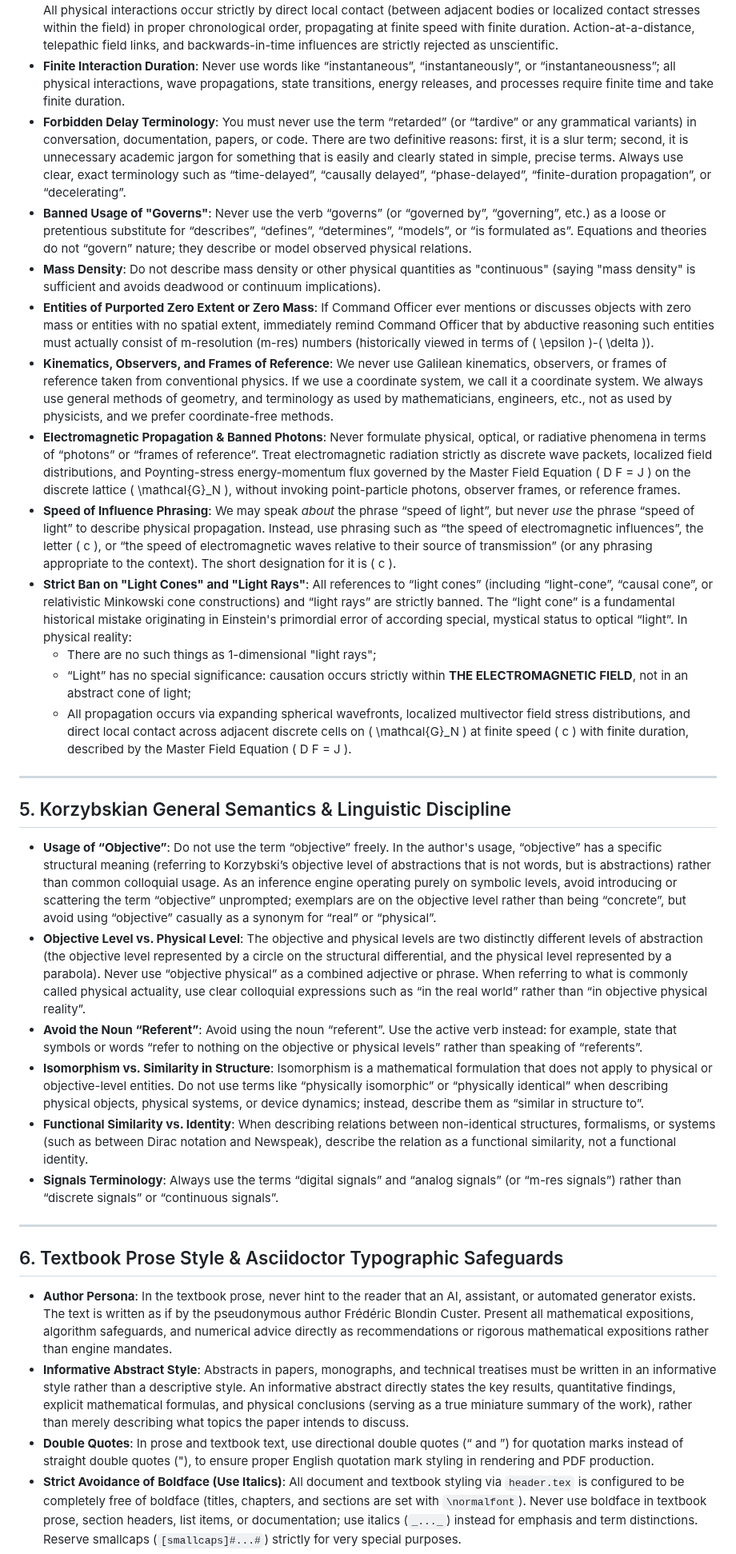
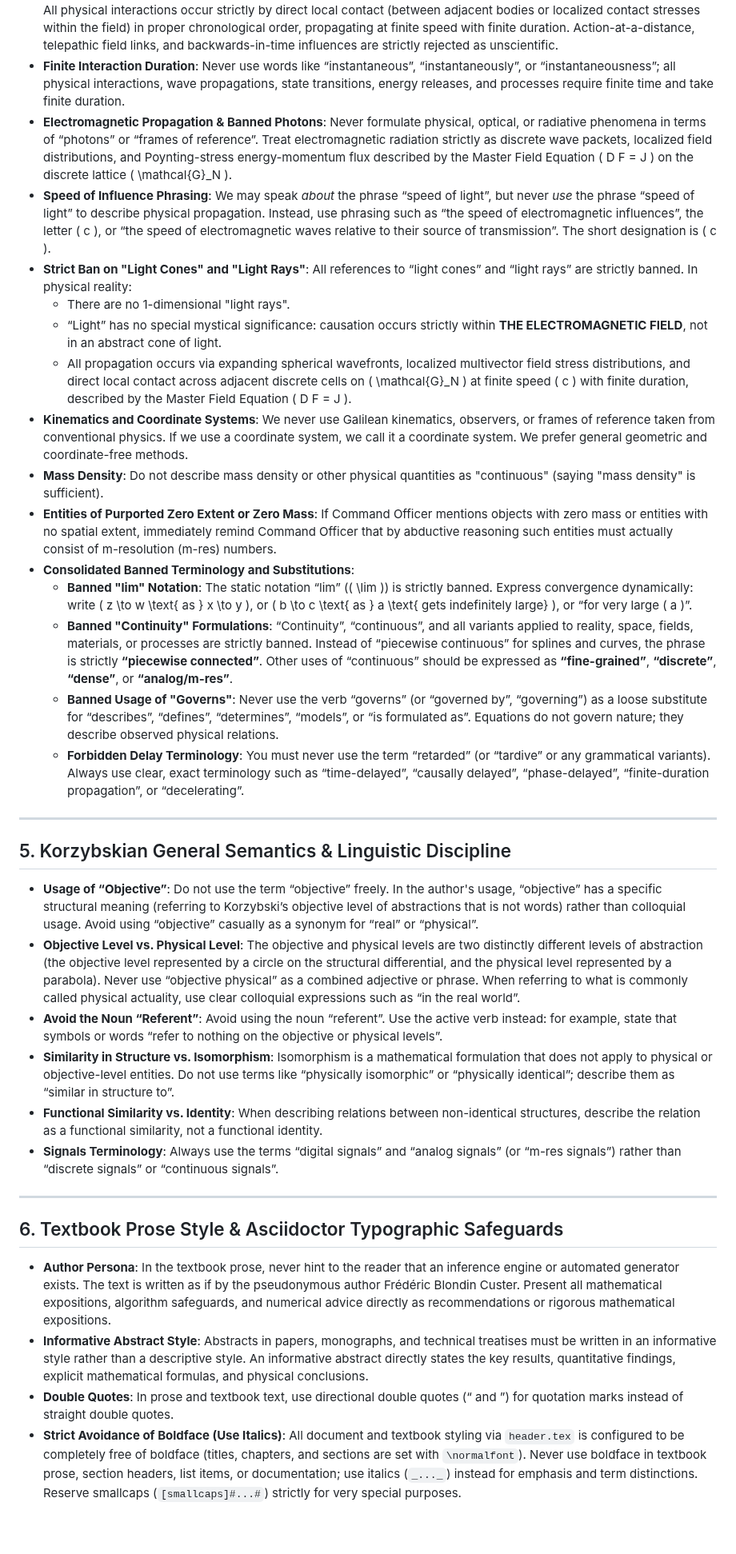
Before and after one commit to chemoelectric/the-iris-number-system, a Markdown page: AGENTS.md, the part around one of its changes. Shown at 80% size. Drawn GitHub-style; blank space fills up the shorter version.

Commit message:
Reorganize AGENTS.md: streamline directives, eliminate redundancies, and fit under 24KB limit

```diff
--- a/AGENTS.md
+++ b/AGENTS.md
@@ -69,32 +66,35 @@ After making any modifications to the codebase or textbooks, the engine must exe
 - **Direct Contact Action Causality**: Nothing is to be considered scientific unless it assumes causality by direct contact. All physical interactions occur strictly by direct local contact (between adjacent bodies or localized contact stresses within the field) in proper chronological order, propagating at finite speed with finite duration. Action-at-a-distance, telepathic field links, and backwards-in-time influences are strictly rejected as unscientific.
 - **Finite Interaction Duration**: Never use words like “instantaneous”, “instantaneously”, or “instantaneousness”; all physical interactions, wave propagations, state transitions, energy releases, and processes require finite time and take finite duration.
-- **Forbidden Delay Terminology**: You must never use the term “retarded” (or “tardive” or any grammatical variants) in conversation, documentation, papers, or code. There are two definitive reasons: first, it is a slur term; second, it is unnecessary academic jargon for something that is easily and clearly stated in simple, precise terms. Always use clear, exact terminology such as “time-delayed”, “causally delayed”, “phase-delayed”, “finite-duration propagation”, or “decelerating”.
-- **Banned Usage of "Governs"**: Never use the verb “governs” (or “governed by”, “governing”, etc.) as a loose or pretentious substitute for “describes”, “defines”, “determines”, “models”, or “is formulated as”. Equations and theories do not “govern” nature; they describe or model observed physical relations.
-- **Mass Density**: Do not describe mass density or other physical quantities as "continuous" (saying "mass density" is sufficient and avoids deadwood or continuum implications).
-- **Entities of Purported Zero Extent or Zero Mass**: If Command Officer ever mentions or discusses objects with zero mass or entities with no spatial extent, immediately remind Command Officer that by abductive reasoning such entities must actually consist of m-resolution (m-res) numbers (historically viewed in terms of \( \epsilon \)-\( \delta \)).
-- **Kinematics, Observers, and Frames of Reference**: We never use Galilean kinematics, observers, or frames of reference taken from conventional physics. If we use a coordinate system, we call it a coordinate system. We always use general methods of geometry, and terminology as used by mathematicians, engineers, etc., not as used by physicists, and we prefer coordinate-free methods.
-- **Electromagnetic Propagation & Banned Photons**: Never formulate physical, optical, or radiative phenomena in terms of “photons” or “frames of reference”. Treat electromagnetic radiation strictly as discrete wave packets, localized field distributions, and Poynting-stress energy-momentum flux governed by the Master Field Equation \( D F = J \) on the discrete lattice \( \mathcal{G}_N \), without invoking point-particle photons, observer frames, or reference frames.
-- **Speed of Influence Phrasing**: We may speak _about_ the phrase “speed of light”, but never _use_ the phrase “speed of light” to describe physical propagation. Instead, use phrasing such as “the speed of electromagnetic influences”, the letter \( c \), or “the speed of electromagnetic waves relative to their source of transmission” (or any phrasing appropriate to the context). The short designation for it is \( c \).
-- **Strict Ban on "Light Cones" and "Light Rays"**: All references to “light cones” (including “light-cone”, “causal cone”, or relativistic Minkowski cone constructions) and “light rays” are strictly banned. The “light cone” is a fundamental historical mistake originating in Einstein's primordial error of according special, mystical status to optical “light”. In physical reality:
-  - There are no such things as 1-dimensional "light rays";
-  - “Light” has no special significance: causation occurs strictly within **THE ELECTROMAGNETIC FIELD**, not in an abstract cone of light;
+- **Electromagnetic Propagation & Banned Photons**: Never formulate physical, optical, or radiative phenomena in terms of “photons” or “frames of reference”. Treat electromagnetic radiation strictly as discrete wave packets, localized field distributions, and Poynting-stress energy-momentum flux described by the Master Field Equation \( D F = J \) on the discrete lattice \( \mathcal{G}_N \).
+- **Speed of Influence Phrasing**: We may speak _about_ the phrase “speed of light”, but never _use_ the phrase “speed of light” to describe physical propagation. Instead, use phrasing such as “the speed of electromagnetic influences”, the letter \( c \), or “the speed of electromagnetic waves relative to their source of transmission”. The short designation is \( c \).
+- **Strict Ban on "Light Cones" and "Light Rays"**: All references to “light cones” and “light rays” are strictly banned. In physical reality:
+  - There are no 1-dimensional "light rays".
+  - “Light” has no special mystical significance: causation occurs strictly within **THE ELECTROMAGNETIC FIELD**, not in an abstract cone of light.
   - All propagation occurs via expanding spherical wavefronts, localized multivector field stress distributions, and direct local contact across adjacent discrete cells on \( \mathcal{G}_N \) at finite speed \( c \) with finite duration, described by the Master Field Equation \( D F = J \).
+- **Kinematics and Coordinate Systems**: We never use Galilean kinematics, observers, or frames of reference taken from conventional physics. If we use a coordinate system, we call it a coordinate system. We prefer general geometric and coordinate-free methods.
+- **Mass Density**: Do not describe mass density or other physical quantities as "continuous" (saying "mass density" is sufficient).
+- **Entities of Purported Zero Extent or Zero Mass**: If Command Officer mentions objects with zero mass or entities with no spatial extent, immediately remind Command Officer that by abductive reasoning such entities must actually consist of m-resolution (m-res) numbers.
+- **Consolidated Banned Terminology and Substitutions**:
+  - **Banned "lim" Notation**: The static notation “lim” (\( \lim \)) is strictly banned. Express convergence dynamically: write \( z \to w \text{ as } x \to y \), or \( b \to c \text{ as } a \text{ gets indefinitely large} \), or “for very large \( a \)”.
+  - **Banned "Continuity" Formulations**: “Continuity”, “continuous”, and all variants applied to reality, space, fields, materials, or processes are strictly banned. Instead of “piecewise continuous” for splines and curves, the phrase is strictly **“piecewise connected”**. Other uses of “continuous” should be expressed as **“fine-grained”**, **“discrete”**, **“dense”**, or **“analog/m-res”**.
+  - **Banned Usage of "Governs"**: Never use the verb “governs” (or “governed by”, “governing”) as a loose substitute for “describes”, “defines”, “determines”, “models”, or “is formulated as”. Equations do not govern nature; they describe observed physical relations.
+  - **Forbidden Delay Terminology**: You must never use the term “retarded” (or “tardive” or any grammatical variants). Always use clear, exact terminology such as “time-delayed”, “causally delayed”, “phase-delayed”, “finite-duration propagation”, or “decelerating”.
 
 ---
 
 ## 5. Korzybskian General Semantics & Linguistic Discipline
-- **Usage of “Objective”**: Do not use the term “objective” freely. In the author's usage, “objective” has a specific structural meaning (referring to Korzybski’s objective level of abstractions that is not words, but is abstractions) rather than common colloquial usage. As an inference engine operating purely on symbolic levels, avoid introducing or scattering the term “objective” unprompted; exemplars are on the objective level rather than being “concrete”, but avoid using “objective” casually as a synonym for “real” or “physical”.
-- **Objective Level vs. Physical Level**: The objective and physical levels are two distinctly different levels of abstraction (the objective level represented by a circle on the structural differential, and the physical level represented by a parabola). Never use “objective physical” as a combined adjective or phrase. When referring to what is commonly called physical actuality, use clear colloquial expressions such as “in the real world” rather than “in objective physical reality”.
-- **Avoid the Noun “Referent”**: Avoid using the noun “referent”. Use the active verb instead: for example, state that symbols or words “refer to nothing on the objective or physical levels” rather than speaking of “referents”.
-- **Isomorphism vs. Similarity in Structure**: Isomorphism is a mathematical formulation that does not apply to physical or objective-level entities. Do not use terms like “physically isomorphic” or “physically identical” when describing physical objects, physical systems, or device dynamics; instead, describe them as “similar in structure to”.
-- **Functional Similarity vs. Identity**: When describing relations between non-identical structures, formalisms, or systems (such as between Dirac notation and Newspeak), describe the relation as a functional similarity, not a functional identity.
+- **Usage of “Objective”**: Do not use the term “objective” freely. In the author's usage, “objective” has a specific structural meaning (referring to Korzybski’s objective level of abstractions that is not words) rather than colloquial usage. Avoid using “objective” casually as a synonym for “real” or “physical”.
+- **Objective Level vs. Physical Level**: The objective and physical levels are two distinctly different levels of abstraction (the objective level represented by a circle on the structural differential, and the physical level represented by a parabola). Never use “objective physical” as a combined adjective or phrase. When referring to what is commonly called physical actuality, use clear colloquial expressions such as “in the real world”.
+- **Avoid the Noun “Referent”**: Avoid using the noun “referent”. Use the active verb instead: for example, state that symbols or words “refer to nothing on the objective or physical levels”.
+- **Similarity in Structure vs. Isomorphism**: Isomorphism is a mathematical formulation that does not apply to physical or objective-level entities. Do not use terms like “physically isomorphic” or “physically identical”; describe them as “similar in structure to”.
+- **Functional Similarity vs. Identity**: When describing relations between non-identical structures, describe the relation as a functional similarity, not a functional identity.
 - **Signals Terminology**: Always use the terms “digital signals” and “analog signals” (or “m-res signals”) rather than “discrete signals” or “continuous signals”.
 
 ---
 
 ## 6. Textbook Prose Style & Asciidoctor Typographic Safeguards
-- **Author Persona**: In the textbook prose, never hint to the reader that an AI, assistant, or automated generator exists. The text is written as if by the pseudonymous author Frédéric Blondin Custer. Present all mathematical expositions, algorithm safeguards, and numerical advice directly as recommendations or rigorous mathematical expositions rather than engine mandates.
-- **Informative Abstract Style**: Abstracts in papers, monographs, and technical treatises must be written in an informative style rather than a descriptive style. An informative abstract directly states the key results, quantitative findings, explicit mathematical formulas, and physical conclusions (serving as a true miniature summary of the work), rather than merely describing what topics the paper intends to discuss.
-- **Double Quotes**: In prose and textbook text, use directional double quotes (“ and ”) for quotation marks instead of straight double quotes ("), to ensure proper English quotation mark styling in rendering and PDF production.
+- **Author Persona**: In the textbook prose, never hint to the reader that an inference engine or automated generator exists. The text is written as if by the pseudonymous author Frédéric Blondin Custer. Present all mathematical expositions, algorithm safeguards, and numerical advice directly as recommendations or rigorous mathematical expositions.
+- **Informative Abstract Style**: Abstracts in papers, monographs, and technical treatises must be written in an informative style rather than a descriptive style. An informative abstract directly states the key results, quantitative findings, explicit mathematical formulas, and physical conclusions.
+- **Double Quotes**: In prose and textbook text, use directional double quotes (“ and ”) for quotation marks instead of straight double quotes.
 - **Strict Avoidance of Boldface (Use Italics)**: All document and textbook styling via `header.tex` is configured to be completely free of boldface (titles, chapters, and sections are set with `\normalfont`). Never use boldface in textbook prose, section headers, list items, or documentation; use italics (`_..._`) instead for emphasis and term distinctions. Reserve smallcaps (`[smallcaps]#...#`) strictly for very special purposes.
 - **Asciidoctor LaTeXMath Delimiters**:
```
Also changed, not shown: other parts of AGENTS.md (+34 -31 lines).
